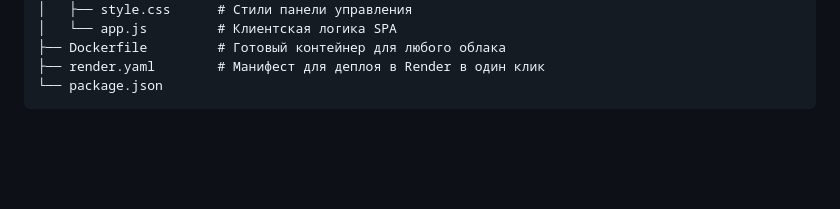
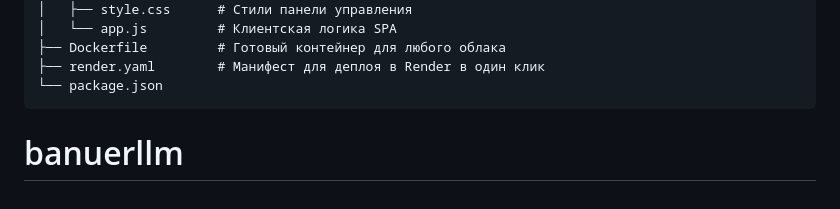
Before and after one commit to banuee/banuerllm, a Markdown page: README.md, the part around the change. Drawn GitHub-style; blank space fills up the shorter version.

````diff
--- a/README.md
+++ b/README.md
@@ -144,3 +144,4 @@ banuerllm/
 ├── render.yaml        # Манифест для деплоя в Render в один клик
 └── package.json
 ```
+# banuerllm
````
